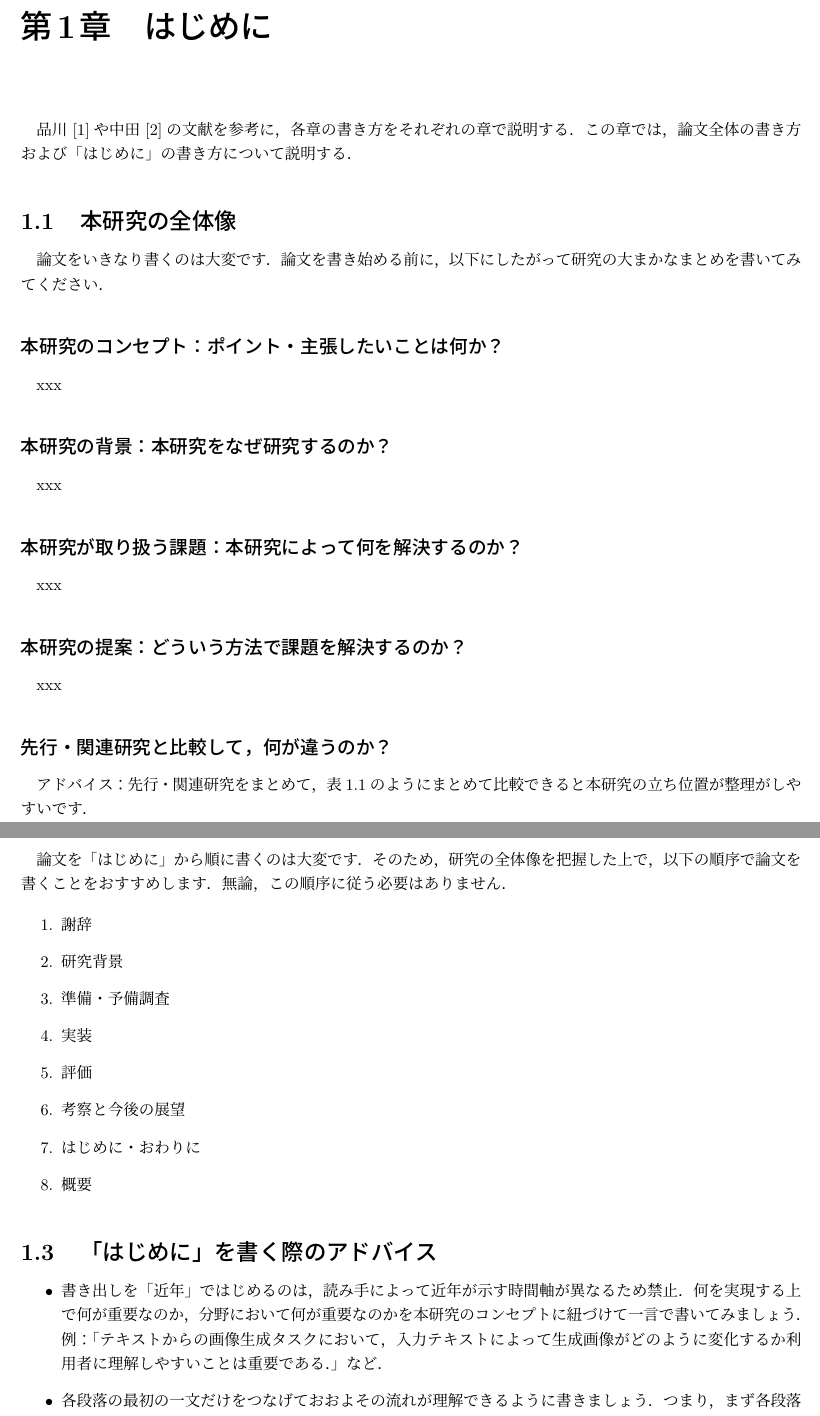
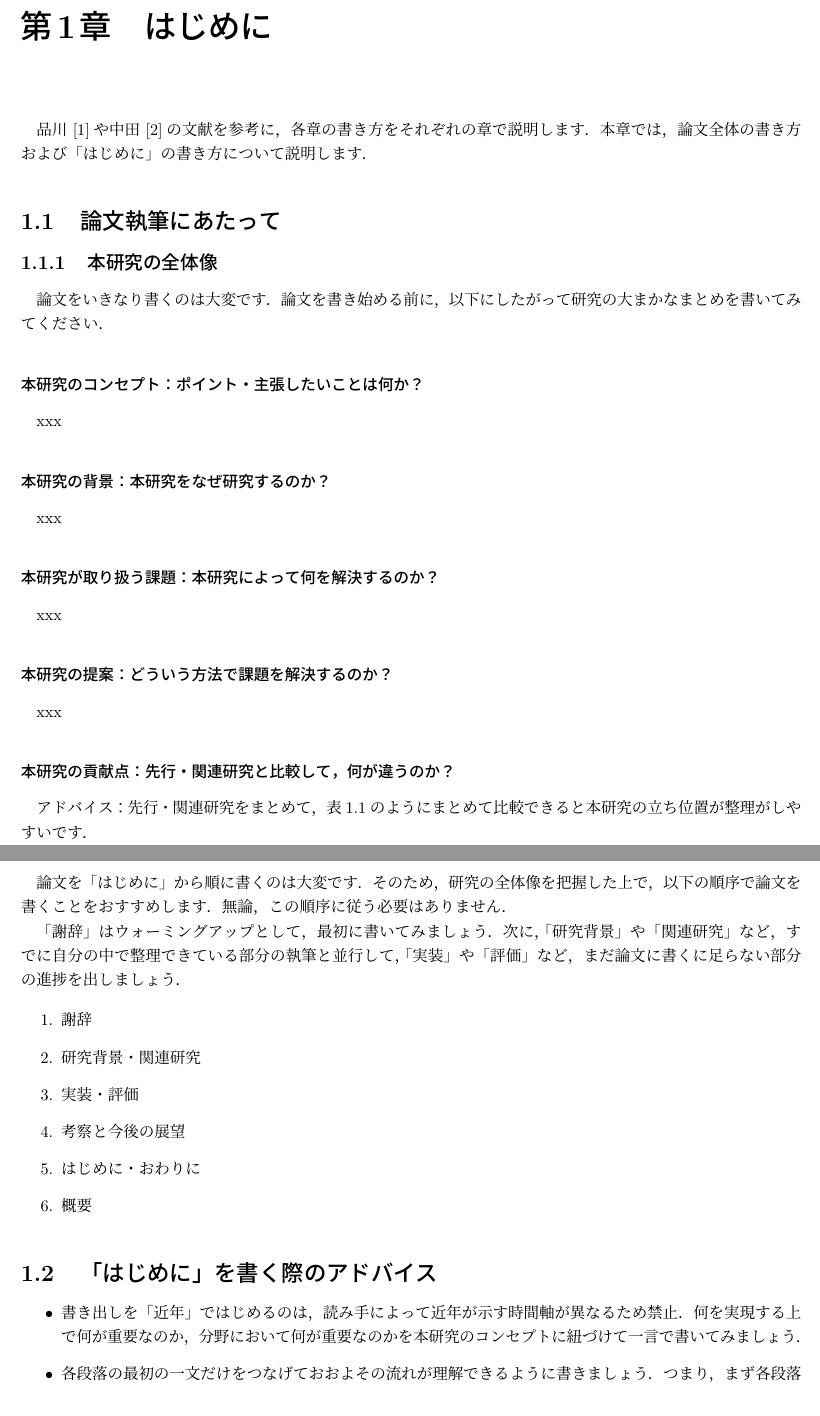
Before and after one commit to cysec-lab/CyTeX, a LaTeX thesis (bachelor_thesis.tex, which reads sections/introduction.tex): two parts of pages 4 and 5 of 17, joined at a grey line, cut so that both start at the same text. Compiled offline with pLaTeX and dvipdfmx.

Commit message:
fix: 「はじめに」の章構成の変更および文章の修正

```diff
--- a/sections/introduction.tex
+++ b/sections/introduction.tex
@@ -1,23 +1,24 @@
-品川\cite{shinagawa}や中田\cite{nakata}の文献を参考に，各章の書き方をそれぞれの章で説明する．
-この章では，論文全体の書き方および「はじめに」の書き方について説明する．
+品川\cite{shinagawa}や中田\cite{nakata}の文献を参考に，各章の書き方をそれぞれの章で説明します．
+本章では，論文全体の書き方および「はじめに」の書き方について説明します．
 
-\section{本研究の全体像}
+\section{論文執筆にあたって}
+\subsection{本研究の全体像}
 論文をいきなり書くのは大変です．論文を書き始める前に，
 以下にしたがって研究の大まかなまとめを書いてみてください．
 
-\subsection*{本研究のコンセプト：ポイント・主張したいことは何か？}
+\subsubsection*{本研究のコンセプト：ポイント・主張したいことは何か？}
 xxx
 
-\subsection*{本研究の背景：本研究をなぜ研究するのか？}
+\subsubsection*{本研究の背景：本研究をなぜ研究するのか？}
 xxx
 
-\subsection*{本研究が取り扱う課題：本研究によって何を解決するのか？}
+\subsubsection*{本研究が取り扱う課題：本研究によって何を解決するのか？}
 xxx
 
-\subsection*{本研究の提案：どういう方法で課題を解決するのか？}
+\subsubsection*{本研究の提案：どういう方法で課題を解決するのか？}
 xxx
 
-\subsection*{先行・関連研究と比較して，何が違うのか？}
+\subsubsection*{本研究の貢献点：先行・関連研究と比較して，何が違うのか？}
 アドバイス：先行・関連研究をまとめて，表\ref{tab:novelty}のようにまとめて比較できると
 本研究の立ち位置が整理がしやすいです．
 
@@ -41,12 +42,14 @@ xxx
 そのため，研究の全体像を把握した上で，以下の順序で論文を書くことをおすすめします．
 無論，この順序に従う必要はありません．
 
+「謝辞」はウォーミングアップとして，最初に書いてみましょう．
+次に，「研究背景」や「関連研究」など，すでに自分の中で整理できている部分の執筆と並行して，
+「実装」や「評価」など，まだ論文に書くに足らない部分の進捗を出しましょう．
+
 \begin{enumerate}
     \item 謝辞
-    \item 研究背景
-    \item 準備・予備調査
-    \item 実装
-    \item 評価
+    \item 研究背景・関連研究
+    \item 実装・評価
     \item 考察と今後の展望
     \item はじめに・おわりに
     \item 概要
@@ -54,6 +57,6 @@ xxx
 
 \section{「はじめに」を書く際のアドバイス}
 \begin{itemize}
-    \item 書き出しを「近年」ではじめるのは，読み手によって近年が示す時間軸が異なるため禁止．何を実現する上で何が重要なのか，分野において何が重要なのかを本研究のコンセプトに紐づけて一言で書いてみましょう．例：「テキストからの画像生成タスクにおいて，入力テキストによって生成画像がどのように変化するか利用者に理解しやすいことは重要である．」など．
+    \item 書き出しを「近年」ではじめるのは，読み手によって近年が示す時間軸が異なるため禁止．何を実現する上で何が重要なのか，分野において何が重要なのかを本研究のコンセプトに紐づけて一言で書いてみましょう．
     \item 各段落の最初の一文だけをつなげておおよその流れが理解できるように書きましょう．つまり，まず各段落の最初の一文だけを書いてストーリーが通っているかを教員と一緒に確認し，OKが出たら各段落に詳細な内容を肉付けしていく，という手順で書いてみてください（これは「はじめに」に限らず，原稿全体で同様の手順で進めるのが理想的です．）．
 \end{itemize}
```
Also changed, not shown: sections/introduction.tex (2 more changed lines).
